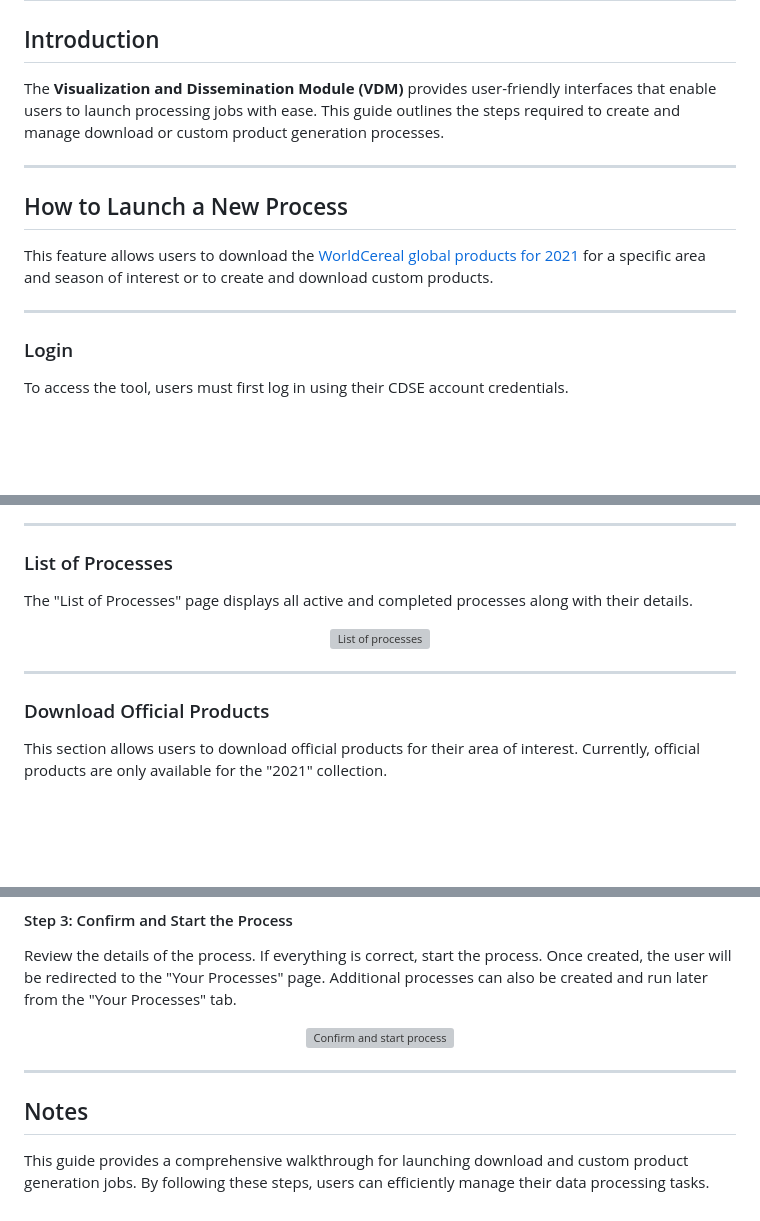
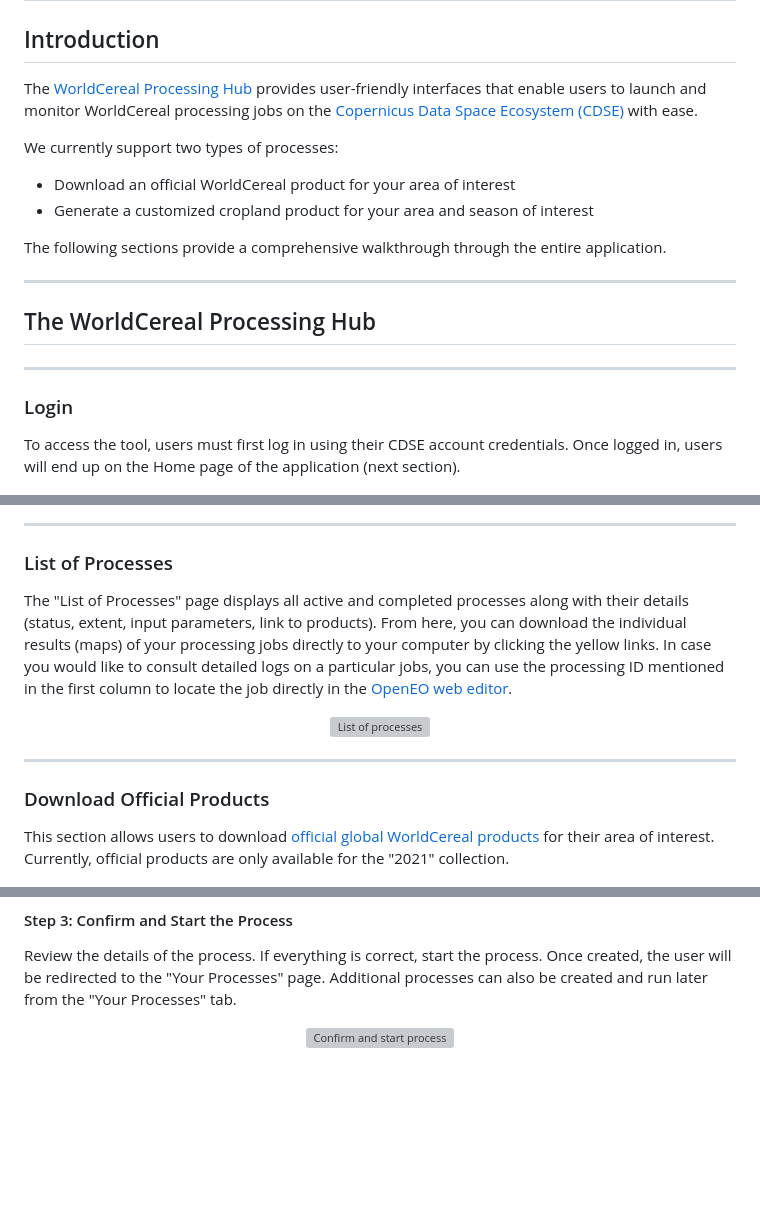
Before and after one commit to WorldCereal/worldcereal-documentation, a Markdown page: vdm/launch.md, 3 parts joined by grey strips. Rendered like a GitHub page; blank space fills up the shorter version; grey boxes are pictures that could not be loaded.

Commit message:
small updates on explanation

```diff
--- a/vdm/launch.md
+++ b/vdm/launch.md
@@ -1,18 +1,23 @@
 # Launching WorldCereal Processing Jobs Through User Interfaces
 
 ## Introduction
-The **Visualization and Dissemination Module (VDM)** provides user-friendly interfaces that enable users to launch processing jobs with ease. This guide outlines the steps required to create and manage download or custom product generation processes.
+The [WorldCereal Processing Hub](https://hub.esa-worldcereal.org) provides user-friendly interfaces that enable users to launch and monitor WorldCereal processing jobs on the [Copernicus Data Space Ecosystem (CDSE)](https://dataspace.copernicus.eu/) with ease.
+
+We currently support two types of processes:
+
+- Download an official WorldCereal product for your area of interest
+- Generate a customized cropland product for your area and season of interest
+
+The following sections provide a comprehensive walkthrough through the entire application.
 
 ---
 
-## How to Launch a New Process
-
-This feature allows users to download the [WorldCereal global products for 2021](https://esa-worldcereal.org/en/products/global-maps) for a specific area and season of interest or to create and download custom products.
+## The WorldCereal Processing Hub
 
 ---
 
 ### Login
-To access the tool, users must first log in using their CDSE account credentials.
+To access the tool, users must first log in using their CDSE account credentials. Once logged in, users will end up on the Home page of the application (next section).
 
 <p align="center">
 <img src="../images/processing-hub/login/login.png" alt="Login screen" width="700"/>
@@ -30,7 +35,7 @@ The homepage provides basic information about the application and links to usefu
 ---
 
 ### List of Processes
-The "List of Processes" page displays all active and completed processes along with their details.
+The "List of Processes" page displays all active and completed processes along with their details (status, extent, input parameters, link to products). From here, you can download the individual results (maps) of your processing jobs directly to your computer by clicking the yellow links. In case you would like to consult detailed logs on a particular jobs, you can use the processing ID mentioned in the first column to locate the job directly in the [OpenEO web editor](https://openeo.dataspace.copernicus.eu/).
 
 <p align="center">
 <img src="../images/processing-hub/your-processes/your-processes.png" alt="List of processes" width="700"/>
@@ -40,7 +45,7 @@ The "List of Processes" page displays all active and completed processes along w
 
 ### Download Official Products
 
-This section allows users to download official products for their area of interest. Currently, official products are only available for the "2021" collection.
+This section allows users to download [official global WorldCereal products](https://esa-worldcereal.org/en/products/global-maps) for their area of interest. Currently, official products are only available for the "2021" collection.
 
 <p align="center">
 <img src="../images/processing-hub/download-official-products/download-official-products-step-1.0.png" alt="Download official products" width="700"/>
@@ -103,9 +108,3 @@ Review the details of the process. If everything is correct, start the process.
 <p align="center">
 <img src="../images/processing-hub/generate-custom-product/generate-custom-products-1.3.png" alt="Confirm and start process" width="700"/>
 </p>
-
----
-
-## Notes
-
-This guide provides a comprehensive walkthrough for launching download and custom product generation jobs. By following these steps, users can efficiently manage their data processing tasks.
```
Also changed, not shown: other parts of vdm/launch.md (+2 -2 lines).
